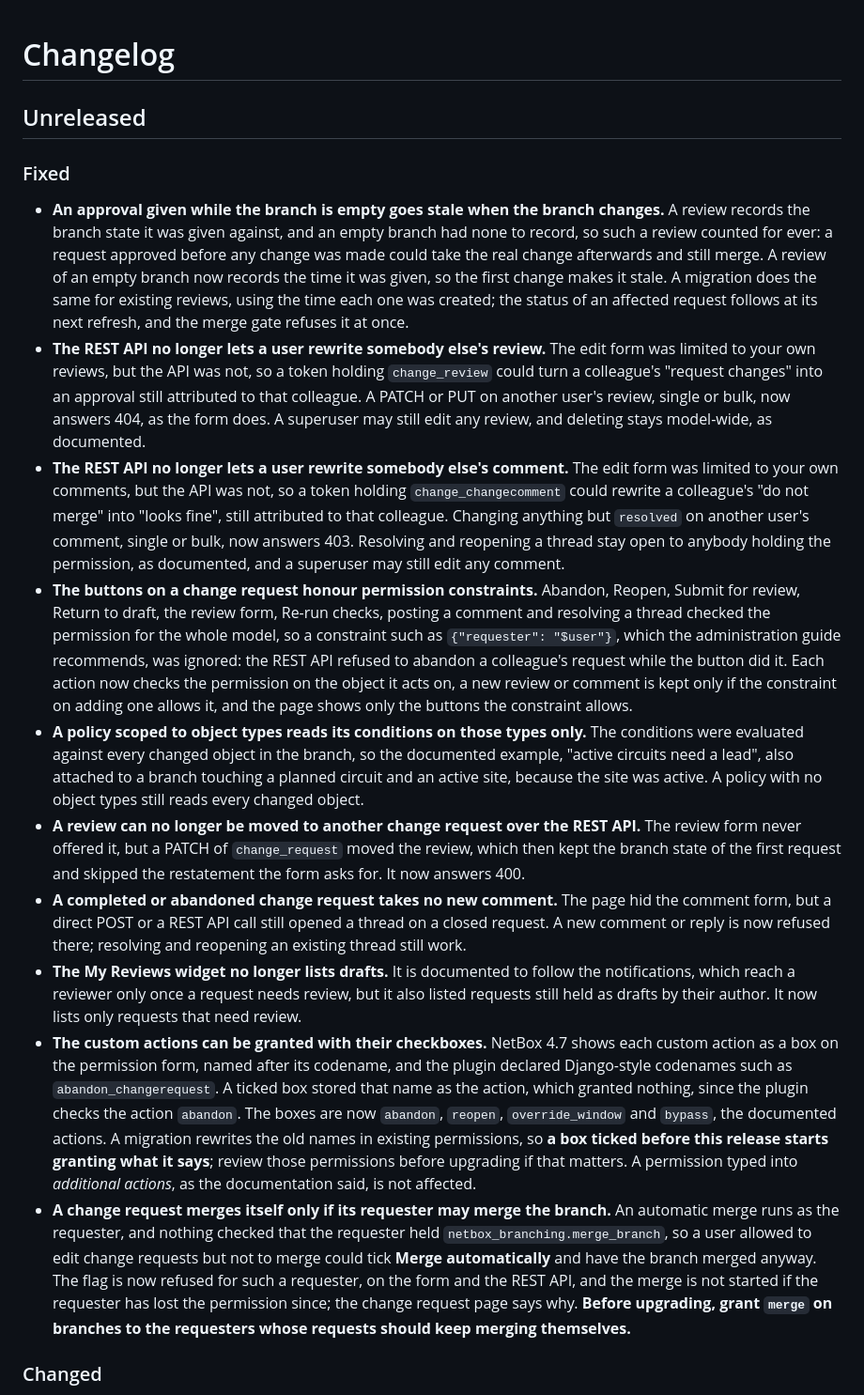
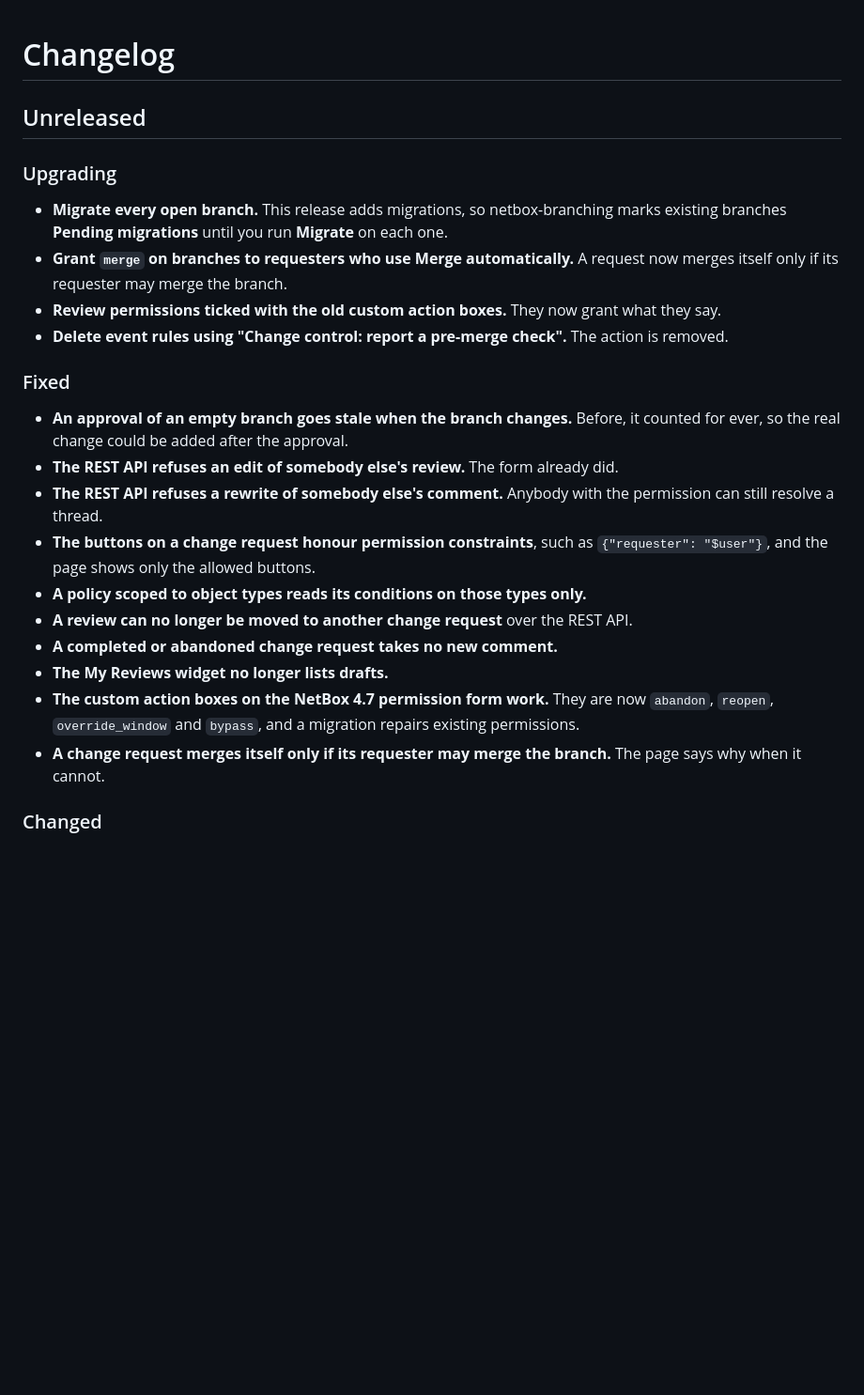
Before and after one commit to antoinekh/netbox-change-control, a Markdown page: CHANGELOG.md, the part around one of its changes. Shown at 94% size. Rendered like a GitHub page; blank space fills up the shorter version.

Commit message:
docs(changelog): shorten the unreleased items

```diff
--- a/CHANGELOG.md
+++ b/CHANGELOG.md
@@ -2,18 +2,25 @@
 
 ## Unreleased
 
+### Upgrading
+
+- **Migrate every open branch.** This release adds migrations, so netbox-branching marks existing branches **Pending migrations** until you run **Migrate** on each one.
+- **Grant `merge` on branches to requesters who use Merge automatically.** A request now merges itself only if its requester may merge the branch.
+- **Review permissions ticked with the old custom action boxes.** They now grant what they say.
+- **Delete event rules using "Change control: report a pre-merge check".** The action is removed.
+
 ### Fixed
 
-- **An approval given while the branch is empty goes stale when the branch changes.** A review records the branch state it was given against, and an empty branch had none to record, so such a review counted for ever: a request approved before any change was made could take the real change afterwards and still merge. A review of an empty branch now records the time it was given, so the first change makes it stale. A migration does the same for existing reviews, using the time each one was created; the status of an affected request follows at its next refresh, and the merge gate refuses it at once.
-- **The REST API no longer lets a user rewrite somebody else's review.** The edit form was limited to your own reviews, but the API was not, so a token holding `change_review` could turn a colleague's "request changes" into an approval still attributed to that colleague. A PATCH or PUT on another user's review, single or bulk, now answers 404, as the form does. A superuser may still edit any review, and deleting stays model-wide, as documented.
-- **The REST API no longer lets a user rewrite somebody else's comment.** The edit form was limited to your own comments, but the API was not, so a token holding `change_changecomment` could rewrite a colleague's "do not merge" into "looks fine", still attributed to that colleague. Changing anything but `resolved` on another user's comment, single or bulk, now answers 403. Resolving and reopening a thread stay open to anybody holding the permission, as documented, and a superuser may still edit any comment.
-- **The buttons on a change request honour permission constraints.** Abandon, Reopen, Submit for review, Return to draft, the review form, Re-run checks, posting a comment and resolving a thread checked the permission for the whole model, so a constraint such as `{"requester": "$user"}`, which the administration guide recommends, was ignored: the REST API refused to abandon a colleague's request while the button did it. Each action now checks the permission on the object it acts on, a new review or comment is kept only if the constraint on adding one allows it, and the page shows only the buttons the constraint allows.
-- **A policy scoped to object types reads its conditions on those types only.** The conditions were evaluated against every changed object in the branch, so the documented example, "active circuits need a lead", also attached to a branch touching a planned circuit and an active site, because the site was active. A policy with no object types still reads every changed object.
-- **A review can no longer be moved to another change request over the REST API.** The review form never offered it, but a PATCH of `change_request` moved the review, which then kept the branch state of the first request and skipped the restatement the form asks for. It now answers 400.
-- **A completed or abandoned change request takes no new comment.** The page hid the comment form, but a direct POST or a REST API call still opened a thread on a closed request. A new comment or reply is now refused there; resolving and reopening an existing thread still work.
-- **The My Reviews widget no longer lists drafts.** It is documented to follow the notifications, which reach a reviewer only once a request needs review, but it also listed requests still held as drafts by their author. It now lists only requests that need review.
-- **The custom actions can be granted with their checkboxes.** NetBox 4.7 shows each custom action as a box on the permission form, named after its codename, and the plugin declared Django-style codenames such as `abandon_changerequest`. A ticked box stored that name as the action, which granted nothing, since the plugin checks the action `abandon`. The boxes are now `abandon`, `reopen`, `override_window` and `bypass`, the documented actions. A migration rewrites the old names in existing permissions, so **a box ticked before this release starts granting what it says**; review those permissions before upgrading if that matters. A permission typed into *additional actions*, as the documentation said, is not affected.
-- **A change request merges itself only if its requester may merge the branch.** An automatic merge runs as the requester, and nothing checked that the requester held `netbox_branching.merge_branch`, so a user allowed to edit change requests but not to merge could tick **Merge automatically** and have the branch merged anyway. The flag is now refused for such a requester, on the form and the REST API, and the merge is not started if the requester has lost the permission since; the change request page says why. **Before upgrading, grant `merge` on branches to the requesters whose requests should keep merging themselves.**
+- **An approval of an empty branch goes stale when the branch changes.** Before, it counted for ever, so the real change could be added after the approval.
+- **The REST API refuses an edit of somebody else's review.** The form already did.
+- **The REST API refuses a rewrite of somebody else's comment.** Anybody with the permission can still resolve a thread.
+- **The buttons on a change request honour permission constraints**, such as `{"requester": "$user"}`, and the page shows only the allowed buttons.
+- **A policy scoped to object types reads its conditions on those types only.**
+- **A review can no longer be moved to another change request** over the REST API.
+- **A completed or abandoned change request takes no new comment.**
+- **The My Reviews widget no longer lists drafts.**
+- **The custom action boxes on the NetBox 4.7 permission form work.** They are now `abandon`, `reopen`, `override_window` and `bypass`, and a migration repairs existing permissions.
+- **A change request merges itself only if its requester may merge the branch.** The page says why when it cannot.
 
 ### Changed
 
```
Also changed, not shown: other parts of CHANGELOG.md (+6 -10 lines).
